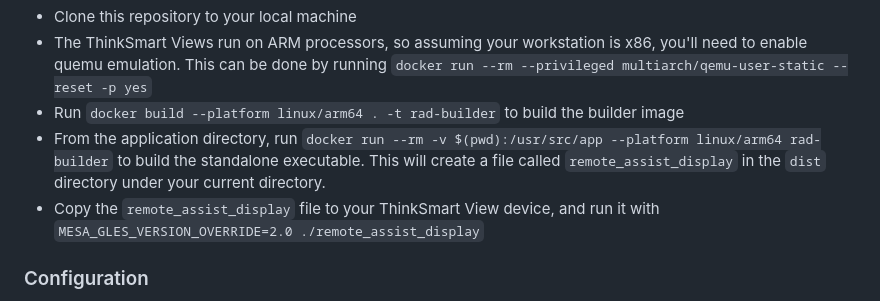
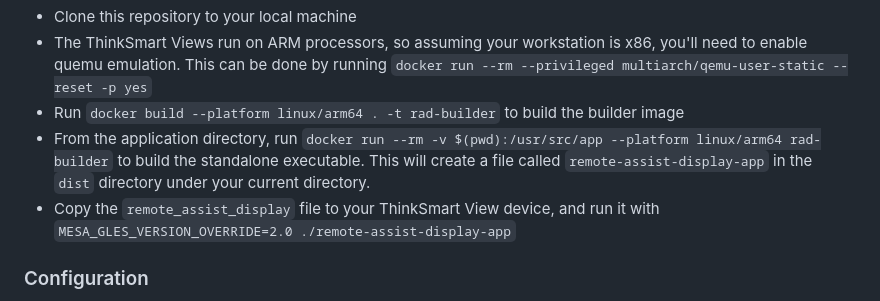
Before and after one commit to michelle-avery/remote-assist-display, a Markdown page: README.md, the part around one of its changes. Drawn GitHub-style.

```diff
--- a/README.md
+++ b/README.md
@@ -79,10 +79,10 @@ create your own in the interim, and you have docker installed on a workstation:
   emulation. This can be done by running `docker run --rm --privileged multiarch/qemu-user-static --reset -p yes`
 * Run `docker build --platform linux/arm64 . -t rad-builder` to build the builder image
 * From the application directory, run `docker run --rm -v $(pwd):/usr/src/app --platform linux/arm64 rad-builder`
-to build the standalone executable. This will create a file called `remote_assist_display` in the `dist` directory under
+to build the standalone executable. This will create a file called `remote-assist-display-app` in the `dist` directory under
 your current directory.
 * Copy the `remote_assist_display` file to your ThinkSmart View device, and run it with
-`MESA_GLES_VERSION_OVERRIDE=2.0 ./remote_assist_display`
+`MESA_GLES_VERSION_OVERRIDE=2.0 ./remote-assist-display-app`
 
 ### Configuration
 * When the application starts up for the first time, it will prompt you to enter the URL of your Home Assistant
```
Also changed, not shown: other parts of README.md (+1 -1 lines).
